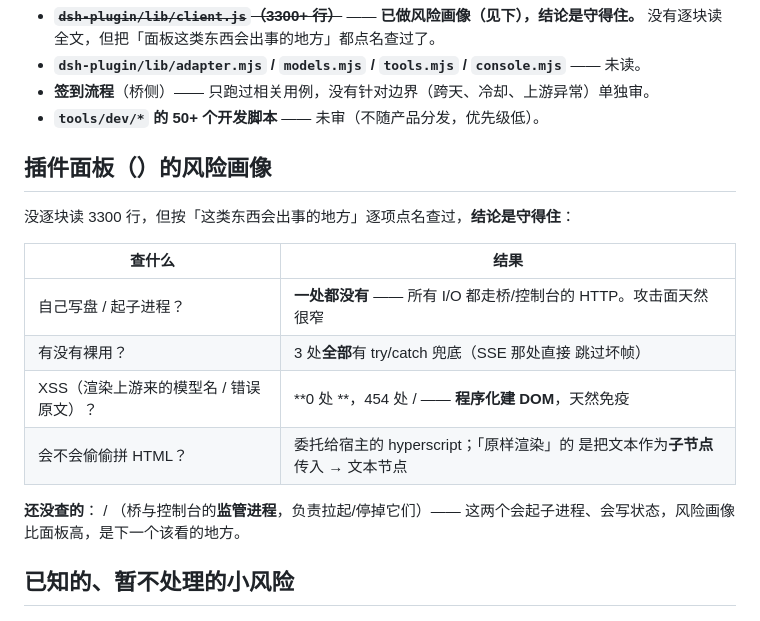
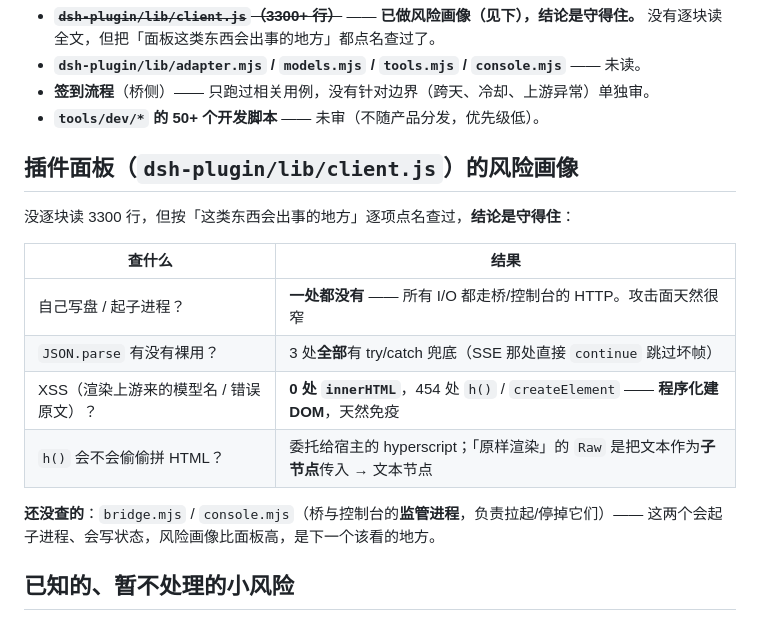
Before and after one commit to Ianzhyh/workbuddy-to-dsh, a Markdown page: docs/ALGORITHM-REVIEW.md, the part around the change. GitHub-like rendering.

Commit message:
docs: 修上一份提交里被 shell 反引号吃掉的段落
写文档时用 node -e 传含反引号的内容 → 被当成命令替换执行了，表格里好几处
变成空白。改用编辑工具重写。**含反引号的内容一律不走 shell。**

```diff
--- a/docs/ALGORITHM-REVIEW.md
+++ b/docs/ALGORITHM-REVIEW.md
@@ -421,18 +421,18 @@ accessToken」**：`startBridge` 的默认假凭据是**扁平**的（刻意用
 - **签到流程**（桥侧）—— 只跑过相关用例，没有针对边界（跨天、冷却、上游异常）单独审。
 - **`tools/dev/*` 的 50+ 个开发脚本** —— 未审（不随产品分发，优先级低）。
 
-## 插件面板（）的风险画像
+## 插件面板（`dsh-plugin/lib/client.js`）的风险画像
 
 没逐块读 3300 行，但按「这类东西会出事的地方」逐项点名查过，**结论是守得住**：
 
 | 查什么 | 结果 |
 |---|---|
 | 自己写盘 / 起子进程？ | **一处都没有** —— 所有 I/O 都走桥/控制台的 HTTP。攻击面天然很窄 |
-|  有没有裸用？ | 3 处**全部**有 try/catch 兜底（SSE 那处直接  跳过坏帧） |
-| XSS（渲染上游来的模型名 / 错误原文）？ | **0 处 **，454 处 / —— **程序化建 DOM**，天然免疫 |
-|  会不会偷偷拼 HTML？ | 委托给宿主的 hyperscript；「原样渲染」的  是把文本作为**子节点**传入 → 文本节点 |
+| `JSON.parse` 有没有裸用？ | 3 处**全部**有 try/catch 兜底（SSE 那处直接 `continue` 跳过坏帧） |
+| XSS（渲染上游来的模型名 / 错误原文）？ | **0 处 `innerHTML`**，454 处 `h()` / `createElement` —— **程序化建 DOM**，天然免疫 |
+| `h()` 会不会偷偷拼 HTML？ | 委托给宿主的 hyperscript；「原样渲染」的 `Raw` 是把文本作为**子节点**传入 → 文本节点 |
 
-**还没查的**： / （桥与控制台的**监管进程**，负责拉起/停掉它们）——
+**还没查的**：`bridge.mjs` / `console.mjs`（桥与控制台的**监管进程**，负责拉起/停掉它们）——
 这两个会起子进程、会写状态，风险画像比面板高，是下一个该看的地方。
 
 ## 已知的、暂不处理的小风险
```
